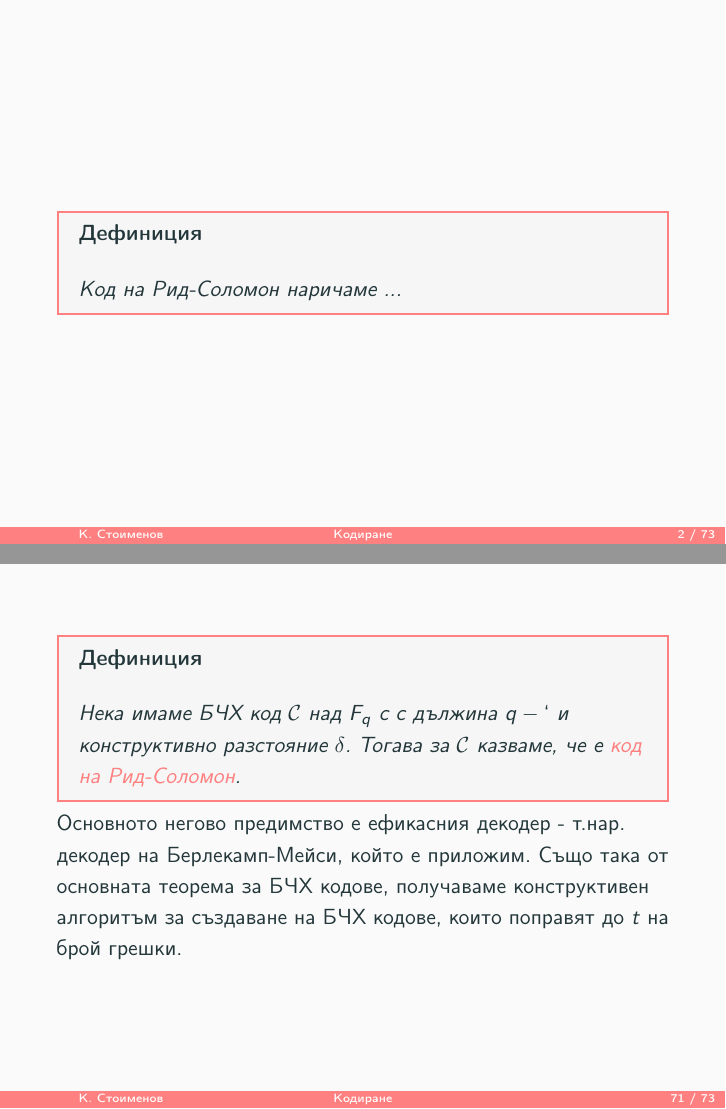
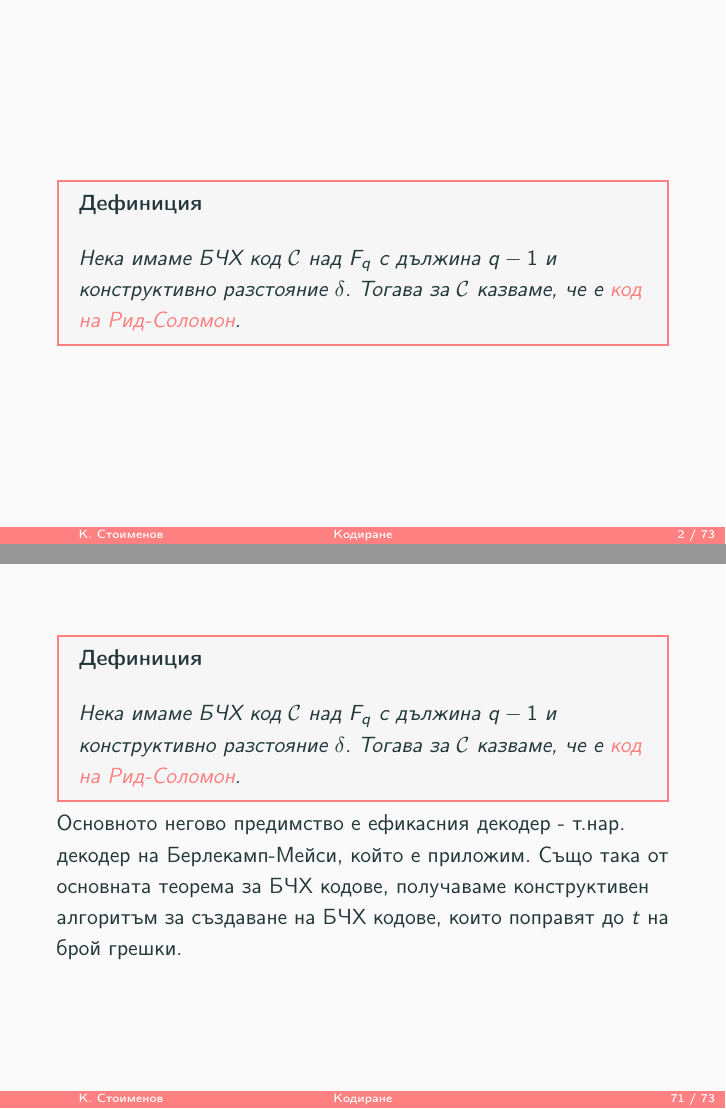
Before and after one commit to boki1/fmi-eimac, LaTeX slides (doc/main.tex): pages 2 and 76 of 79, joined at a grey line. Compiled offline with pdfLaTeX.

Commit message:
doc: Add more about cyclic codes

```diff
--- a/doc/main.tex
+++ b/doc/main.tex
@@ -66,7 +66,8 @@ skipbelow=\topsep
 
 \begin{frame}
 	\begin{dfn}\bigskip
-		Код на Рид-Соломон наричаме ...
+		Нека имаме БЧХ код $\mathcal{C}$ над $F_q$ с дължина $q-1$ и конструктивно разстояние $\delta$.
+		Тогава за $\mathcal{C}$ казваме, че е \emph{код на Рид-Соломон}.
 	\end{dfn}
 \end{frame}
 
@@ -831,7 +832,7 @@ Syndrome | Leader
 	\end{dfn}
 	\framebreak
 	\begin{dfn}\bigskip
-		Нека имаме БЧХ код $\mathcal{C}$ над $F_q$ с с дължина $q-`$ и конструктивно разстояние $\delta$.
+		Нека имаме БЧХ код $\mathcal{C}$ над $F_q$ с дължина $q-1$ и конструктивно разстояние $\delta$.
 		Тогава за $\mathcal{C}$ казваме, че е \emph{код на Рид-Соломон}.
 	\end{dfn}
 	\par Основното негово предимство е ефикасния декодер - т.нар. декодер на Берлекамп-Мейси, който е приложим. Също така от основната теорема за БЧХ кодове, получаваме конструктивен алгоритъм за създаване на БЧХ кодове, които поправят до $t$ на брой грешки.
```
Also changed, not shown: doc/main.pdf (deleted), doc/ЕРМАК, 14.02.2026.pdf (added), 1 other file.
